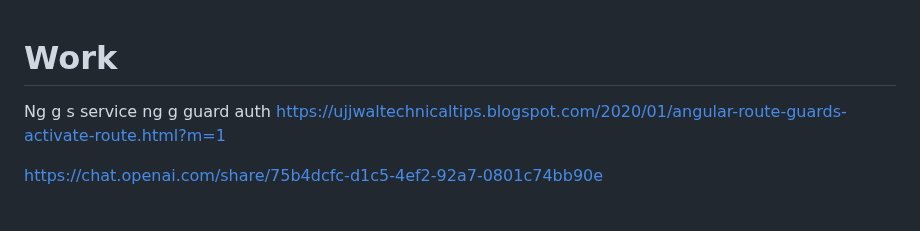
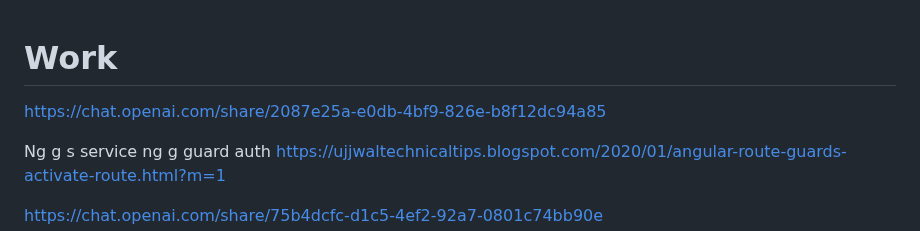
Before and after one commit to PandieswariM/Work, a Markdown page: README.md, the part around the change. Drawn GitHub-style; blank space fills up the shorter version.

```diff
--- a/README.md
+++ b/README.md
@@ -1,4 +1,7 @@
 # Work
+
+https://chat.openai.com/share/2087e25a-e0db-4bf9-826e-b8f12dc94a85
+
 
 Ng g s service
 ng g guard auth
```
